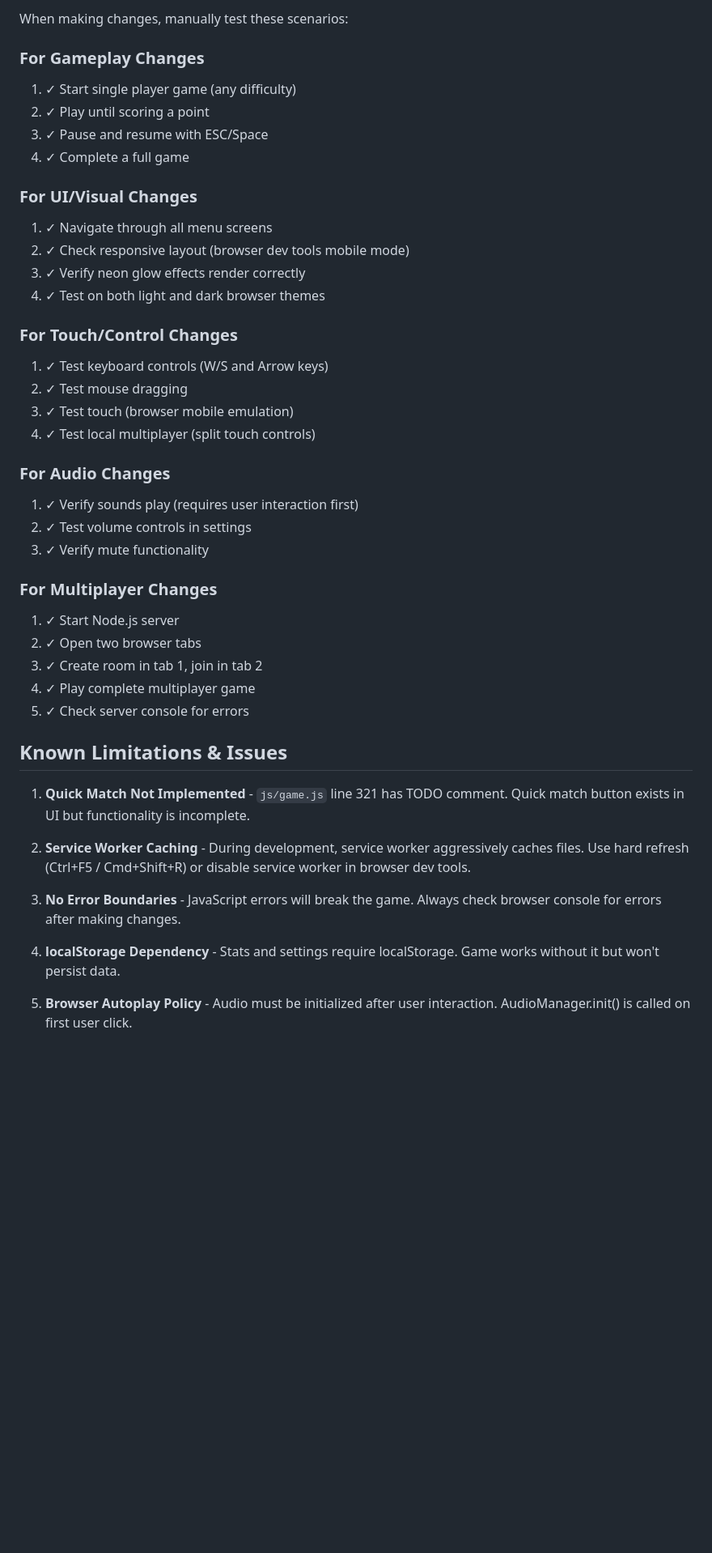
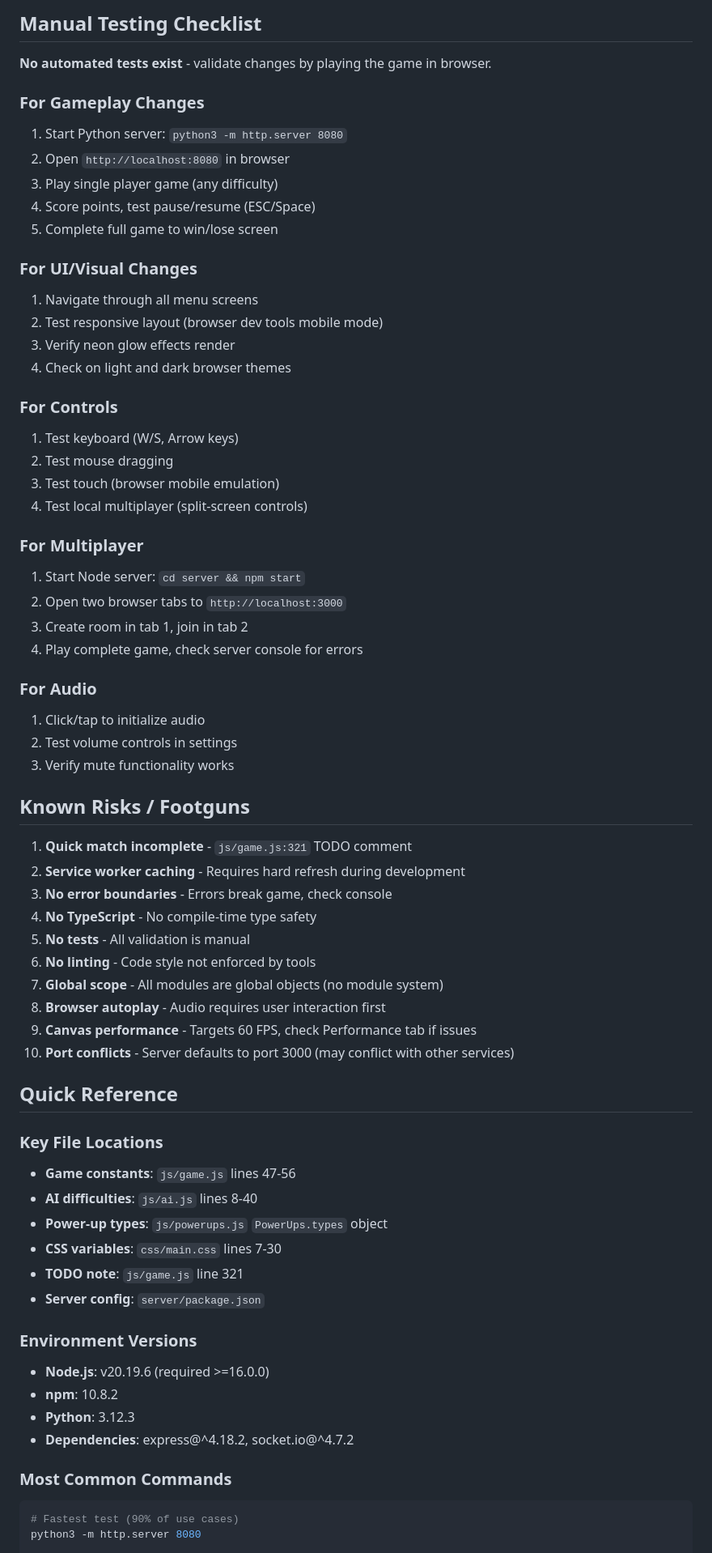
Before and after one commit to mikejmckinney/pong6, a Markdown page: AI_REPO_GUIDE.md, the part around one of its changes. Shown at 81% size. Drawn GitHub-style; blank space fills up the shorter version.

````diff
--- a/AI_REPO_GUIDE.md
+++ b/AI_REPO_GUIDE.md
@@ -162,45 +294,69 @@ Edit `js/ai.js` lines 8-40 to adjust difficulty parameters:
 
-When making changes, manually test these scenarios:
+## Manual Testing Checklist
+
+**No automated tests exist** - validate changes by playing the game in browser.
 
 ### For Gameplay Changes
-1. ✓ Start single player game (any difficulty)
-2. ✓ Play until scoring a point
-3. ✓ Pause and resume with ESC/Space
-4. ✓ Complete a full game
+1. Start Python server: `python3 -m http.server 8080`
+2. Open `http://localhost:8080` in browser
+3. Play single player game (any difficulty)
+4. Score points, test pause/resume (ESC/Space)
+5. Complete full game to win/lose screen
 
 ### For UI/Visual Changes
-1. ✓ Navigate through all menu screens
-2. ✓ Check responsive layout (browser dev tools mobile mode)
-3. ✓ Verify neon glow effects render correctly
-4. ✓ Test on both light and dark browser themes
+1. Navigate through all menu screens
+2. Test responsive layout (browser dev tools mobile mode)
+3. Verify neon glow effects render
+4. Check on light and dark browser themes
 
-### For Touch/Control Changes
-1. ✓ Test keyboard controls (W/S and Arrow keys)
-2. ✓ Test mouse dragging
-3. ✓ Test touch (browser mobile emulation)
-4. ✓ Test local multiplayer (split touch controls)
+### For Controls
+1. Test keyboard (W/S, Arrow keys)
+2. Test mouse dragging
+3. Test touch (browser mobile emulation)
+4. Test local multiplayer (split-screen controls)
 
-### For Audio Changes
-1. ✓ Verify sounds play (requires user interaction first)
-2. ✓ Test volume controls in settings
-3. ✓ Verify mute functionality
+### For Multiplayer
+1. Start Node server: `cd server && npm start`
+2. Open two browser tabs to `http://localhost:3000`
+3. Create room in tab 1, join in tab 2
+4. Play complete game, check server console for errors
 
-### For Multiplayer Changes
-1. ✓ Start Node.js server
-2. ✓ Open two browser tabs
-3. ✓ Create room in tab 1, join in tab 2
-4. ✓ Play complete multiplayer game
-5. ✓ Check server console for errors
+### For Audio
+1. Click/tap to initialize audio
+2. Test volume controls in settings
+3. Verify mute functionality works
 
-## Known Limitations & Issues
+## Known Risks / Footguns
 
-1. **Quick Match Not Implemented** - `js/game.js` line 321 has TODO comment. Quick match button exists in UI but functionality is incomplete.
+1. **Quick match incomplete** - `js/game.js:321` TODO comment
+2. **Service worker caching** - Requires hard refresh during development
+3. **No error boundaries** - Errors break game, check console
+4. **No TypeScript** - No compile-time type safety
+5. **No tests** - All validation is manual
+6. **No linting** - Code style not enforced by tools
+7. **Global scope** - All modules are global objects (no module system)
+8. **Browser autoplay** - Audio requires user interaction first
+9. **Canvas performance** - Targets 60 FPS, check Performance tab if issues
+10. **Port conflicts** - Server defaults to port 3000 (may conflict with other services)
 
-2. **Service Worker Caching** - During development, service worker aggressively caches files. Use hard refresh (Ctrl+F5 / Cmd+Shift+R) or disable service worker in browser dev tools.
+## Quick Reference
 
-3. **No Error Boundaries** - JavaScript errors will break the game. Always check browser console for errors after making changes.
+### Key File Locations
+- **Game constants**: `js/game.js` lines 47-56
+- **AI difficulties**: `js/ai.js` lines 8-40
+- **Power-up types**: `js/powerups.js` `PowerUps.types` object
+- **CSS variables**: `css/main.css` lines 7-30
+- **TODO note**: `js/game.js` line 321
+- **Server config**: `server/package.json`
 
-4. **localStorage Dependency** - Stats and settings require localStorage. Game works without it but won't persist data.
+### Environment Versions
+- **Node.js**: v20.19.6 (required >=16.0.0)
+- **npm**: 10.8.2
+- **Python**: 3.12.3
+- **Dependencies**: express@^4.18.2, socket.io@^4.7.2
 
-5. **Browser Autoplay Policy** - Audio must be initialized after user interaction. AudioManager.init() is called on first user click.
+### Most Common Commands
+```bash
+# Fastest test (90% of use cases)
+python3 -m http.server 8080
 
````
Also changed, not shown: other parts of AI_REPO_GUIDE.md (+267 -178 lines).
